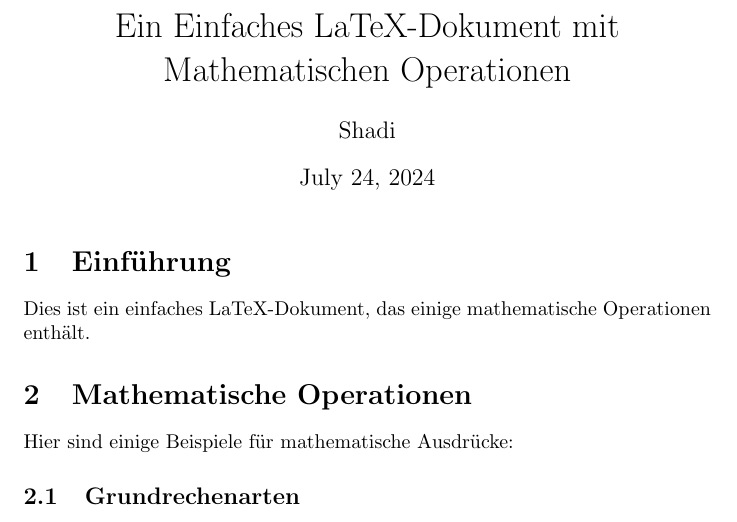
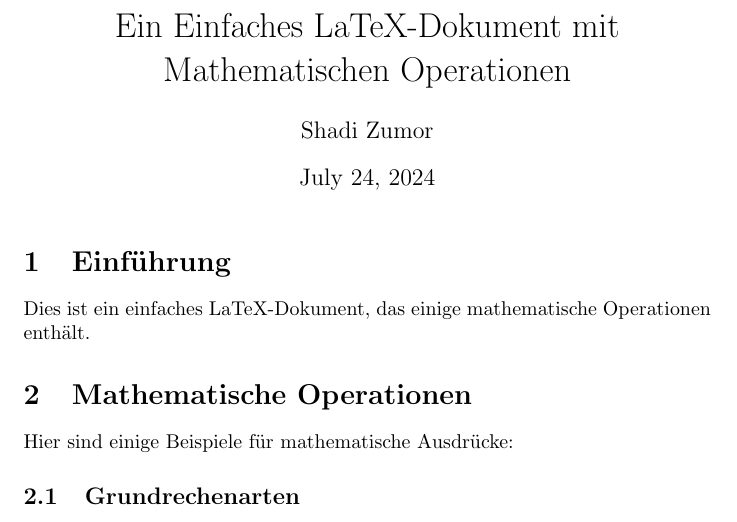
Before and after one commit to Shzuhrw/latex-ci-cd, a LaTeX document (main.tex): part of page 1 of 2, cut so that both start at the same text. Compiled offline with pdfLaTeX.

Commit message:
Update main.tex

```diff
--- a/main.tex
+++ b/main.tex
@@ -1,13 +1,10 @@
-
-
-
 \documentclass{article}
 \usepackage{amsmath}
 
 \begin{document}
 
 \title{Ein Einfaches LaTeX-Dokument mit Mathematischen Operationen}
-\author{Shadi}
+\author{Shadi Zumor}
 \date{\today}
 \maketitle
 
```
